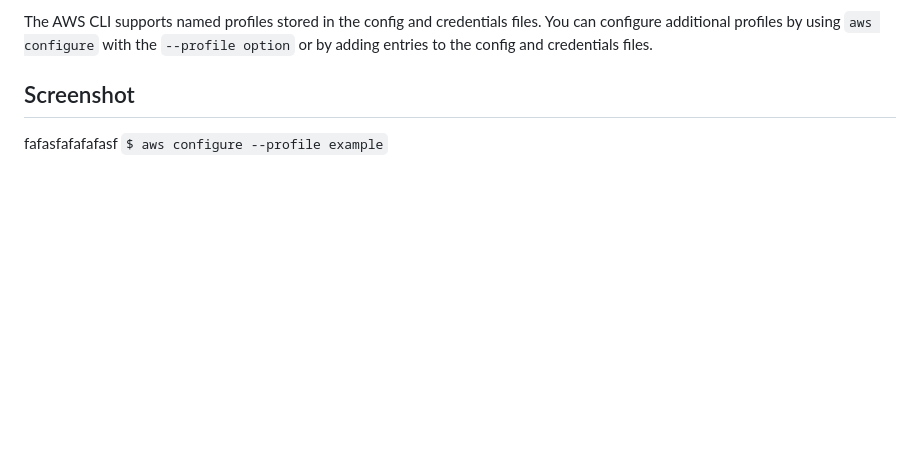
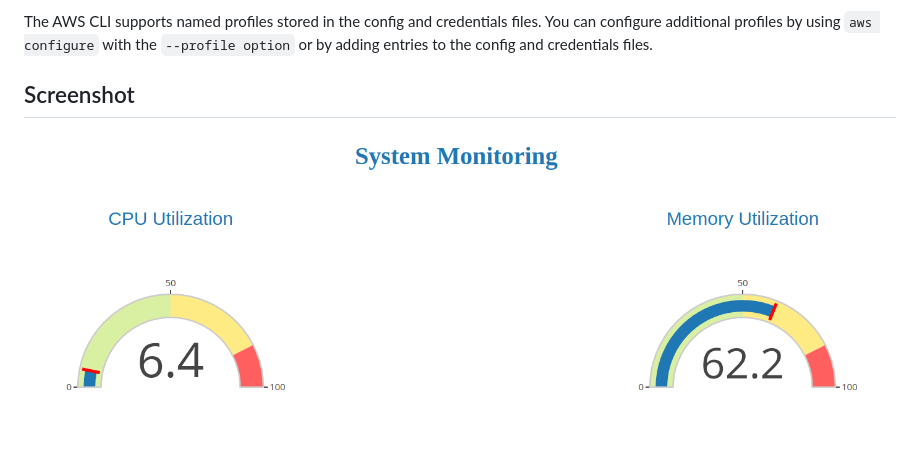
Before and after one commit to Teebra/cloud-native-monitoring-app, a Markdown page: README.md, the part around one of its changes. Rendered like a GitHub page; blank space fills up the shorter version.

```diff
--- a/README.md
+++ b/README.md
@@ -58,5 +58,4 @@ The AWS CLI will prompt you for four pieces of information. AWS Access Key ID an
 The AWS CLI supports named profiles stored in the config and credentials files. You can configure additional profiles by using `aws configure` with the `--profile option` or by adding entries to the config and credentials files.
 
 ## Screenshot
-fafasfafafafasf
-`$ aws configure --profile example`
+![screen](https://github.com/Teebra/cloud-native-monitoring-app/blob/main/Screenshot/image1.png)
```
Also changed, not shown: other parts of README.md (+1 -1 lines).
